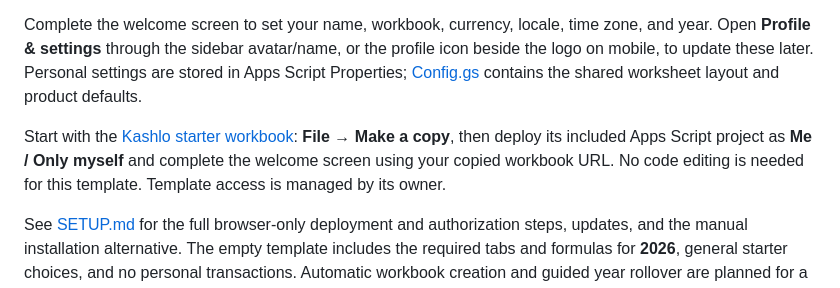
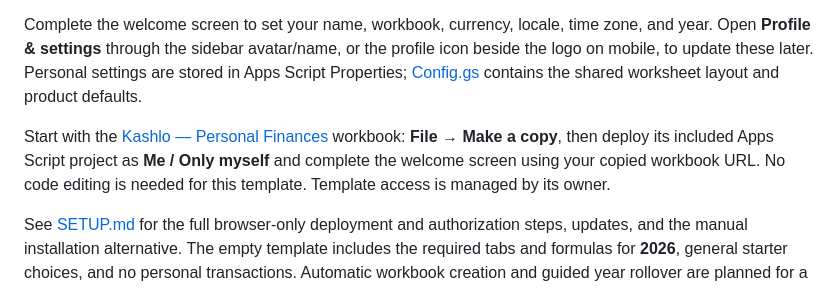
Before and after one commit to deepukv97/kashlo, a Markdown page: README.md, the part around the change. GitHub-like rendering.

Commit message:
docs: name the shared workbook Kashlo Personal Finances

```diff
--- a/README.md
+++ b/README.md
@@ -6,7 +6,7 @@ A private Google Apps Script web app for recording expenses, income, investment
 
 Complete the welcome screen to set your name, workbook, currency, locale, time zone, and year. Open **Profile & settings** through the sidebar avatar/name, or the profile icon beside the logo on mobile, to update these later. Personal settings are stored in Apps Script Properties; [Config.gs](Config.gs) contains the shared worksheet layout and product defaults.
 
-Start with the [Kashlo starter workbook](https://docs.google.com/spreadsheets/d/1DUx9pc11orQe0zhirA-l80z3VWRYEyGoILiw7znh77s/edit): **File → Make a copy**, then deploy its included Apps Script project as **Me / Only myself** and complete the welcome screen using your copied workbook URL. No code editing is needed for this template. Template access is managed by its owner.
+Start with the [Kashlo — Personal Finances](https://docs.google.com/spreadsheets/d/1DUx9pc11orQe0zhirA-l80z3VWRYEyGoILiw7znh77s/edit) workbook: **File → Make a copy**, then deploy its included Apps Script project as **Me / Only myself** and complete the welcome screen using your copied workbook URL. No code editing is needed for this template. Template access is managed by its owner.
 
 See [SETUP.md](SETUP.md#recommended-copy-the-ready-to-use-template) for the full browser-only deployment and authorization steps, updates, and the manual installation alternative. The empty template includes the required tabs and formulas for **2026**, general starter choices, and no personal transactions. Automatic workbook creation and guided year rollover are planned for a later phase.
 
```
Also changed, not shown: SETUP.md (+2 -2 lines).
